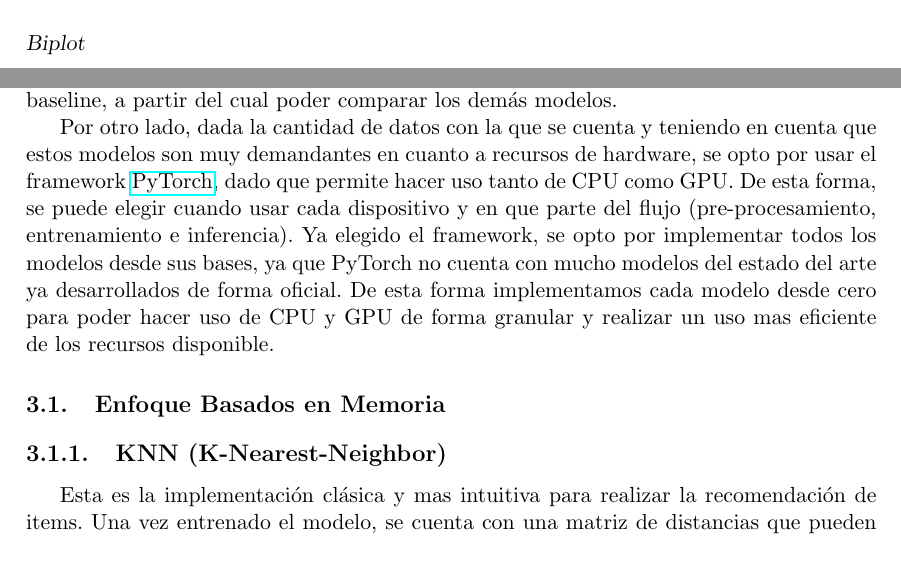
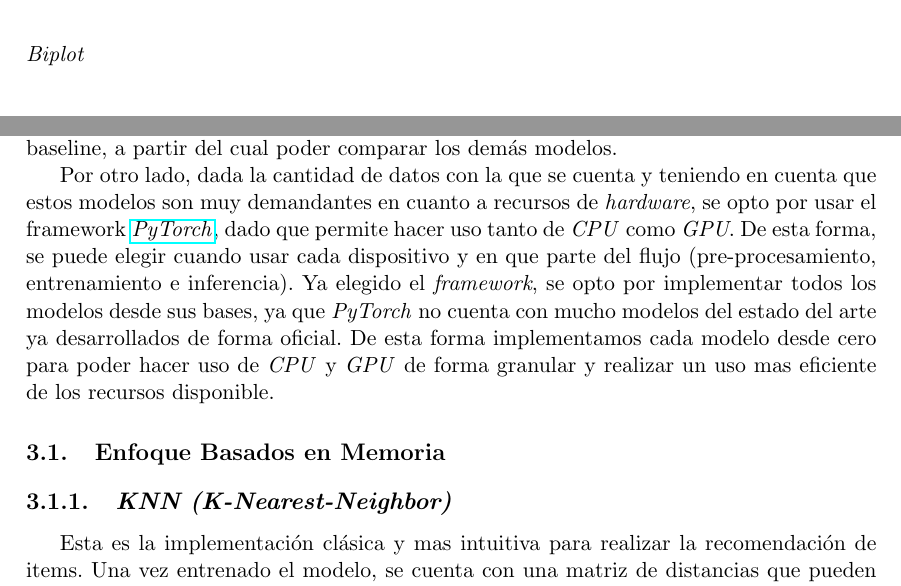
Before and after one commit to adrianmarino/thesis-paper, a LaTeX thesis (docs/thesis/thesis.tex): two parts of pages 24 and 27 of 56 before the commit and two parts of pages 25 and 27 of 56 after it, joined at a grey line, cut so that both start at the same text. Compiled offline with pdfLaTeX.

Commit message:
feat: make corrections

```diff
--- a/docs/thesis/thesis.tex
+++ b/docs/thesis/thesis.tex
@@ -515,7 +515,6 @@ A continuación se pueden visualizar las cargas o loadings:
 	\label{fig:loadingsTable}
 \end{table}
 
-
 En la tabla ~\ref{fig:loadingsTable} vemos que \textit{Vote Count(88\%)} y \textit{Popularity(80\%)} tiene una correlación positiva muy alta sobre la componente $PC1$. Lo mismo sucede con la \textit{Vote Mean(55\%)} en menor medida. Entre dos observaciones con distintos valores de popularidad, la que tenga un valor mas alto aportara a esta componente($PC1$) que a las otra ($PC2$ y $PC3$). También vemos que las variable \textit{Release Year(Año de estreno)} y \textit{Movie ID} tienen un aporte considerable pero mas bajo del 33\% y 24\% respectivamente, sobre la componente $PC1$. La variable \textit{User ID} no tiene aporte alguno sobre componente $PC1$. Las variables que mas aportan a la componente $PC2$ son \textit{Vote Mean(55\%)} y \textit{Vote Count(11\%} respectivamente. Este aporte es negativo, esto quiere decir que un aumento en los niveles de esta variable significa una disposición en esta componente. La variable \textit{Release Year(Año de estreno)} tiene el aporte positivo mas alto sobre la componente $PC2$ siendo del 80 \%. Para la componente $PC3$ vemos que las variables que mas aportan a un campo en la misma son \textit{User ID(99\%)} y \textit{Release Year (45\%)} respectivamente, ambos positivos. Veamos que un aumento en la variable \text{User ID)} produce un aumento casi en una unidad sobre el coeficiente, pero \textit{Release Year} es la mitad en relación. De este forma, la componente $PC1$ podríamos nombrarla \textit{Nivel de popularidad o conocimiento general de una película}. La componente $PC2$ en algún sentida mide lo contrario a la popularidad. Es un indicador del \textit{Nivel Underground para nuevos estrenos} de un film.  La componente $PC3$ es mas difícil de nombrar pero podría llamarse: \textit{Grado newbie de un usuario}.
 
 
@@ -522,6 +524,7 @@ En la tabla ~\ref{fig:loadingsTable} vemos que \textit{Vote Count(88\%)} y \text
 \begin{description}
-	\item[Biplot]
+	\item[\textit{Biplot}]
 \end{description}
+
 \begin{figure}[h!]
 	\centering
 	\includegraphics[width=15cm]{./images/PCA-biplot.png}
@@ -541,12 +544,11 @@ En este capitulo se describirán los modelos utilizados para realiza la predicci
 Cada implementación tiene sus particularidades:  Cuanto puede escalar, sus tiempos de entrenamiento y predicción, su implementación, exactitud de las predicciones, tendencia al overfitting, etc.. Para este trabajo se eligieron dos grandes grupos. Por un lado, una implementación sencilla basada en memoria como es el algoritmo de K vecinos cercanos y por el otro, modelos basados en Deep Learning. Los modelos basados en Deep Learning utilizan \textit{Embeddings} en todos los casos, como una forma de reducir la dimensionalidad de las variables categóricas que se utilizan como entradas. Ademas, cada modelo tiene su propia arquitectura, algunas clásicas y otras basadas en modelos del estado del arte. Luego, la idea fue medir los resultados de todo los modelos utilizando distintas métricas comparables, entrenando con el mismo \textit{dataset} en todos los casos. De esta forma podemos comparar los resultados de cada modelo. K vecinos cercanos (\textit{KNN}) fue tomado como baseline, a partir del cual poder comparar los demás modelos.
 
 Por otro lado, dada la cantidad de datos con la que se cuenta y teniendo en cuenta que estos modelos son muy
-demandantes en cuanto a recursos de hardware, se opto por usar el framework \href{https://pytorch.org/}{PyTorch}, dado que permite hacer uso tanto de CPU como GPU. De esta forma, se puede elegir cuando usar cada dispositivo y en que parte del flujo (pre-procesamiento, entrenamiento e inferencia). Ya elegido el framework, se opto por implementar todos los modelos desde sus bases, ya que PyTorch no cuenta con mucho modelos del estado del arte ya desarrollados de forma oficial. De esta forma implementamos cada modelo desde cero para poder hacer uso de CPU y GPU de forma granular
-y realizar un uso mas eficiente de los recursos disponible.
+demandantes en cuanto a recursos de \textit{hardware}, se opto por usar el framework \href{https://pytorch.org/}{\textit{PyTorch}}, dado que permite hacer uso tanto de \textit{CPU} como \textit{GPU}. De esta forma, se puede elegir cuando usar cada dispositivo y en que parte del flujo (pre-procesamiento, entrenamiento e inferencia). Ya elegido el \textit{framework}, se opto por implementar todos los modelos desde sus bases, ya que \textit{PyTorch} no cuenta con mucho modelos del estado del arte ya desarrollados de forma oficial. De esta forma implementamos cada modelo desde cero para poder hacer uso de \textit{CPU} y \textit{GPU} de forma granular y realizar un uso mas eficiente de los recursos disponible.
 
 \section{Enfoque Basados en Memoria}
 
-\subsection{KNN (K-Nearest-Neighbor)}
+\subsection{\textit{KNN (K-Nearest-Neighbor)}}
 
 Esta es la implementación clásica y mas intuitiva para realizar la recomendación de items. Una vez entrenado el modelo, se cuenta con una matriz de distancias que pueden ser distancias entre usuario o items, y otra matriz de calificaciones usuario-item. De esta forma, en la etapa de inferencia, el modelo tomo como entrada un usuario(user\_id) y un item(item\_id) y retorna la predicción de la calificación. Estas matrices se puede mantener en memoria, persistir en una base de datos (como puede ser Redis) o en un archivos indexado. Por esta cuestión, la categoría en memoria no tiene por que ser estricta, pero si se entiende que los mejores tiempos de inferencia y entrenamiento se lograran cuando se tenga parte o la totalidad de estas matrices en memoria.
 
```
Also changed, not shown: docs/thesis/thesis.pdf, docs/thesis/thesis.tex (3 more changed lines), 1 other file.
